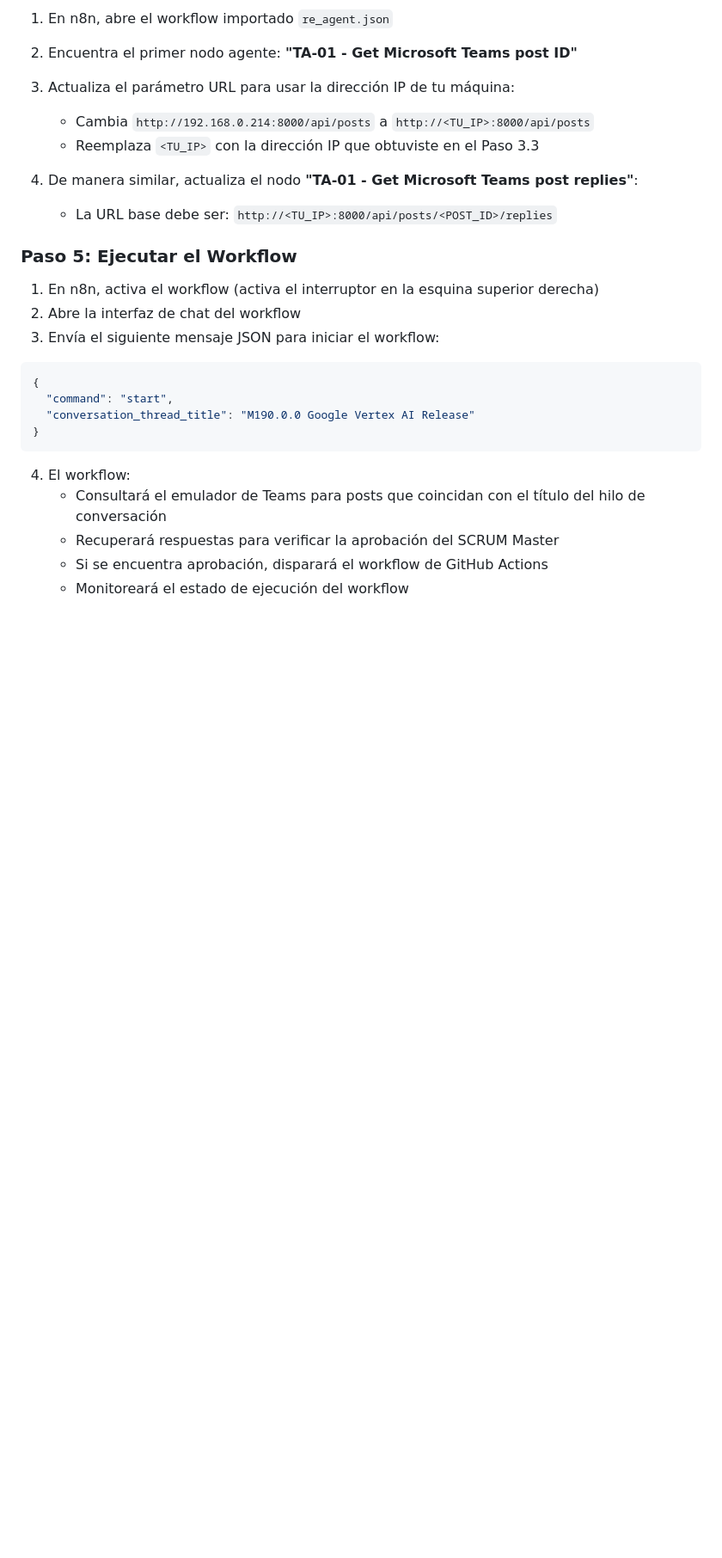
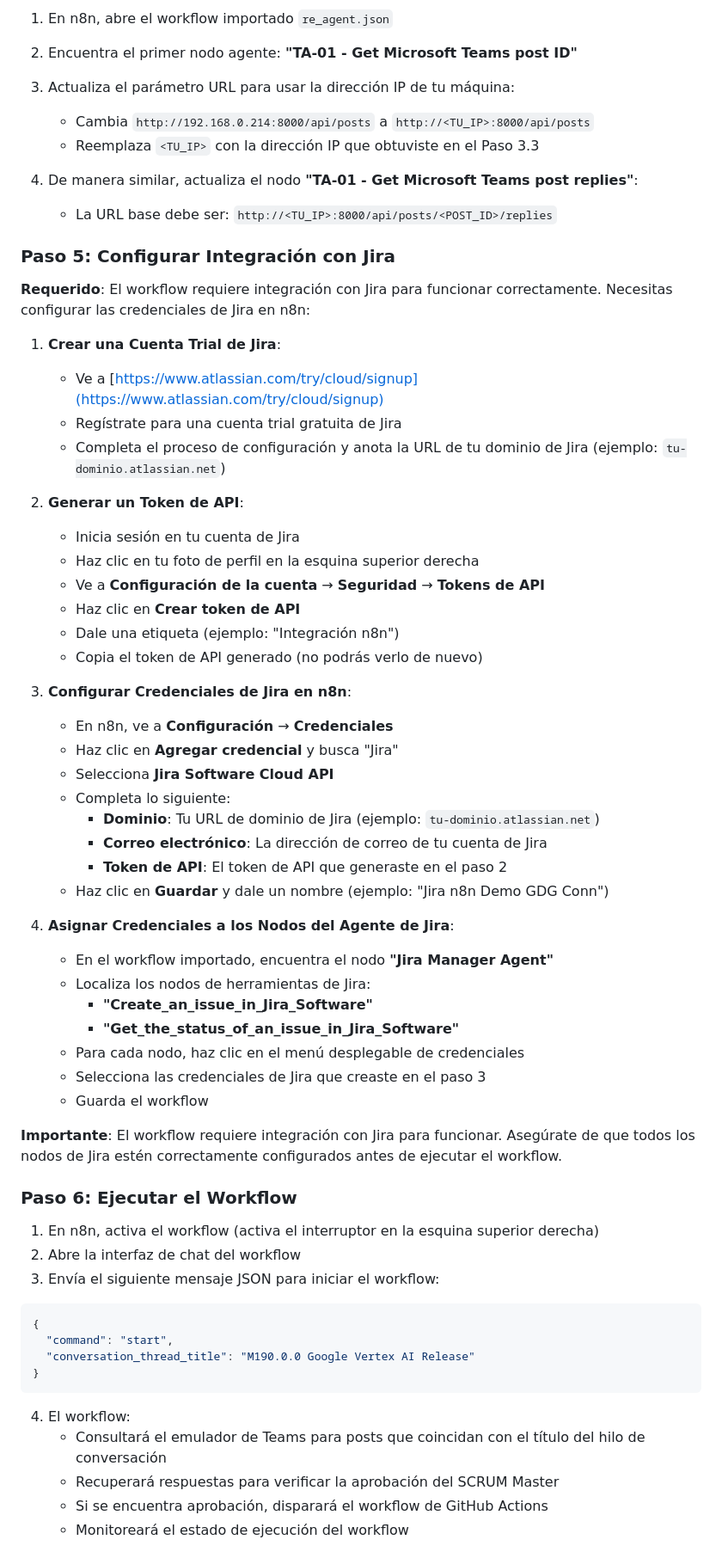
Before and after one commit to francodem/release_engineering_agentic_workflow, a Markdown page: README.es.md, the part around the change printed below. Shown: that part at 86% size. Rendered like a GitHub page; blank space fills up the shorter version.

```diff
--- a/README.es.md
+++ b/README.es.md
@@ -103,7 +104,45 @@ Después de ejecutar este comando, n8n estará accesible en `http://localhost:56
 4. De manera similar, actualiza el nodo **"TA-01 - Get Microsoft Teams post replies"**:
    - La URL base debe ser: `http://<TU_IP>:8000/api/posts/<POST_ID>/replies`
 
-### Paso 5: Ejecutar el Workflow
+### Paso 5: Configurar Integración con Jira
+
+**Requerido**: El workflow requiere integración con Jira para funcionar correctamente. Necesitas configurar las credenciales de Jira en n8n:
+
+1. **Crear una Cuenta Trial de Jira**:
+   - Ve a [https://www.atlassian.com/try/cloud/signup](https://www.atlassian.com/try/cloud/signup)
+   - Regístrate para una cuenta trial gratuita de Jira
+   - Completa el proceso de configuración y anota la URL de tu dominio de Jira (ejemplo: `tu-dominio.atlassian.net`)
+
+2. **Generar un Token de API**:
+   - Inicia sesión en tu cuenta de Jira
+   - Haz clic en tu foto de perfil en la esquina superior derecha
+   - Ve a **Configuración de la cuenta** → **Seguridad** → **Tokens de API**
+   - Haz clic en **Crear token de API**
+   - Dale una etiqueta (ejemplo: "Integración n8n")
+   - Copia el token de API generado (no podrás verlo de nuevo)
+
+3. **Configurar Credenciales de Jira en n8n**:
+   - En n8n, ve a **Configuración** → **Credenciales**
+   - Haz clic en **Agregar credencial** y busca "Jira"
+   - Selecciona **Jira Software Cloud API**
+   - Completa lo siguiente:
+     - **Dominio**: Tu URL de dominio de Jira (ejemplo: `tu-dominio.atlassian.net`)
+     - **Correo electrónico**: La dirección de correo de tu cuenta de Jira
+     - **Token de API**: El token de API que generaste en el paso 2
+   - Haz clic en **Guardar** y dale un nombre (ejemplo: "Jira n8n Demo GDG Conn")
+
+4. **Asignar Credenciales a los Nodos del Agente de Jira**:
+   - En el workflow importado, encuentra el nodo **"Jira Manager Agent"**
+   - Localiza los nodos de herramientas de Jira:
+     - **"Create_an_issue_in_Jira_Software"**
+     - **"Get_the_status_of_an_issue_in_Jira_Software"**
+   - Para cada nodo, haz clic en el menú desplegable de credenciales
+   - Selecciona las credenciales de Jira que creaste en el paso 3
+   - Guarda el workflow
+
+**Importante**: El workflow requiere integración con Jira para funcionar. Asegúrate de que todos los nodos de Jira estén correctamente configurados antes de ejecutar el workflow.
+
+### Paso 6: Ejecutar el Workflow
 
 1. En n8n, activa el workflow (activa el interruptor en la esquina superior derecha)
 2. Abre la interfaz de chat del workflow
```
Also changed, not shown: other parts of README.es.md (+1 -0 lines), README.md (+40 -1 lines).
